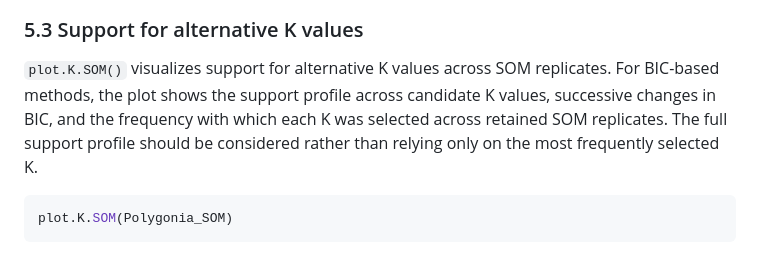
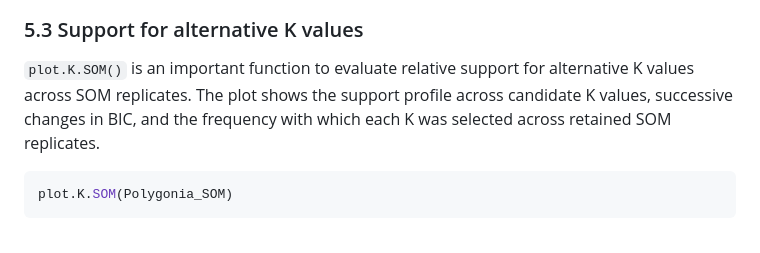
Before and after one commit to rpyron/delim-SOM, a Markdown page: README.md, the part around one of its changes. GitHub-like rendering.

````diff
--- a/README.md
+++ b/README.md
@@ -652,9 +652,8 @@ plot.layer.distance.scale.SOM(Polygonia_SOM)
 
 ### 5.3 Support for alternative K values
 
-`plot.K.SOM()` visualizes support for alternative K values across SOM replicates.
-For BIC-based methods, the plot shows the support profile across candidate K values, successive changes in BIC, and the frequency with which each K was selected across retained SOM replicates.
-The full support profile should be considered rather than relying only on the most frequently selected K.
+`plot.K.SOM()` is an important function to evaluate relative support for alternative K values across SOM replicates.
+The plot shows the support profile across candidate K values, successive changes in BIC, and the frequency with which each K was selected across retained SOM replicates.
 
 ```r
 plot.K.SOM(Polygonia_SOM)
````
Also changed, not shown: other parts of README.md (+5 -2 lines), figures/Figure_K_plot.png (added).
